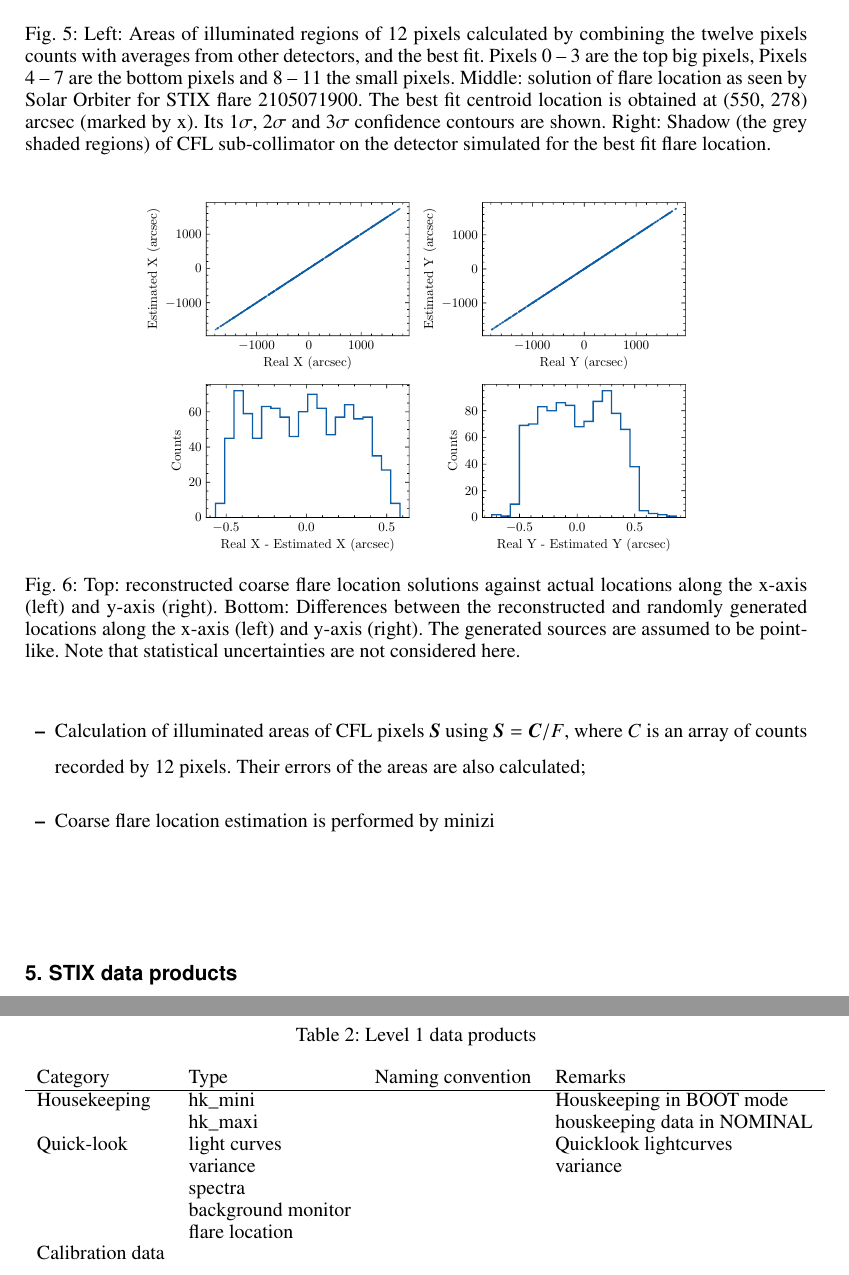
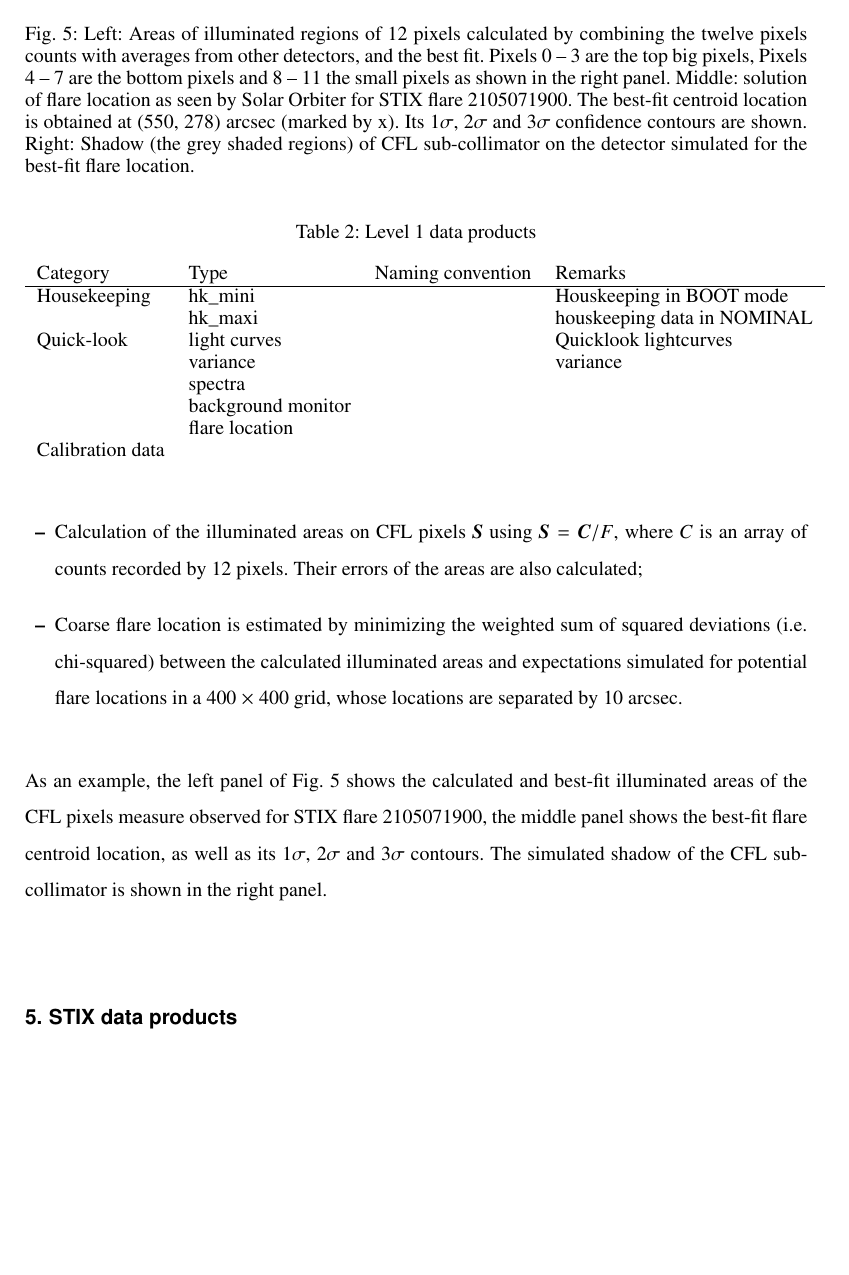
Before and after one commit to drhlxiao/stix-data-center-paper, a LaTeX paper (data_center.tex): two parts of pages 12 and 13 of 15 before the commit and part of page 12 of 15 after it, the two joined at a grey line, cut so that both start at the same text, the shorter picture padded with empty space. Compiled offline with pdfLaTeX.

Commit message:
update on Tue Mar  1 05:33:59 PM CET 2022

```diff
--- a/data_center.tex
+++ b/data_center.tex
@@ -502,13 +502,12 @@ range to be integrated, and more careful background subtraction.
   \caption{
    Left: Areas of illuminated regions of 12 pixels calculated by combining
   the twelve pixels counts with averages from other detectors, and the best fit.
-  Pixels 0 -- 3 are the top big pixels, Pixels 4 -- 7 are the bottom pixels and 8 -- 11 the small pixels.
+  Pixels 0 -- 3 are the top big pixels, Pixels 4 -- 7 are the bottom pixels and 8 -- 11 the small pixels as shown in the right panel.
    Middle: solution of flare location as seen by Solar Orbiter for STIX flare  2105071900.
-   The best fit centroid location is obtained at (550, 278) arcsec (marked by x).  Its 1$\sigma$, 2$\sigma$ and 3$\sigma$ confidence contours  are shown.
-    Right:
-  Shadow (the grey shaded regions) of CFL sub-collimator on the detector
-  simulated for the best fit flare location. }
-  \label{fig:cflpattern}
+   The best-fit centroid location is obtained at (550, 278) arcsec (marked by x).  Its 1$\sigma$, 2$\sigma$ and 3$\sigma$ confidence contours  are shown.
+    Right:  Shadow (the grey shaded regions) of CFL sub-collimator on the detector
+  simulated for the best-fit flare location. }
+  \label{fig:cfl}
 \end{figure*}
 
 Estimation of the coarse location of a flare on ground is performed
@@ -522,34 +521,21 @@ It includes the following steps:
       slit width and the pitch width. It doesn't vary with the position of the flare in the STIX FOV.
       Therefore, the fluence of a detector can be given by $F=c/(r*S_d)$,  where $c$ is the registered
       count and $S_\textrm{det}$ the sum of the sensitive areas of twelve pixels.
-  \item Calculation of illuminated areas of CFL pixels $\vec{S}$ using $\vec{S} = \vec{C}/F$, where $C$  is an array of counts
+  \item Calculation of the illuminated areas on CFL pixels $\vec{S}$ using $\vec{S} = \vec{C}/F$, where $C$  is an array of counts
   recorded by 12 pixels. Their errors of the areas are also calculated;
-  \item  Coarse flare location estimation is performed by minizi
-
-  %%\item
+  \item  Coarse flare location is estimated by minimizing the weighted sum of squared deviations
+  (i.e. chi-squared) between  the calculated illuminated areas and  expectations
+  simulated for potential flare locations in a 400 $\times$ 400 grid, whose locations are separated by 10 arcsec.
 \end{itemize}
+As an example, the left panel of Fig.~\ref{fig:cfl} shows the calculated and best-fit illuminated areas
+of the CFL pixels measure observed for STIX flare 2105071900, the middle panel shows the best-fit
+flare centroid location, as well as its $1\sigma$, $2\sigma$ and $3\sigma$ contours.
+The simulated shadow of the CFL sub-collimator  is shown in the right panel.
 
 
 
-
-\begin{figure*}
-  \centering
-  \includegraphics[width=0.7\linewidth]{figures/cflError.pdf}
-  \caption{Top: reconstructed coarse flare location solutions against actual locations along the x-axis (left) and y-axis (right). Bottom:
-  Differences between the reconstructed and randomly generated locations along
-   the x-axis (left) and y-axis (right). The generated sources are assumed to be point-like. Note that statistical
-   uncertainties are not considered here.
-    }
-  \label{fig:cflerror}
- %/FHNW/STIX/SolarFlareAnalysis/stix_simulator/cfl
-\end{figure*}
-
 \section{STIX data products}
-
-
-
 The Level0 archive contains TM which has been parsed or decommuated into readable structures but no additional external information is include:
-
 times are not converted to UTC
 no calibration or conversions applied
 for STIX we need to decide if we decompress / combine X-ray L0 the count/trigger data at this stage or in the next level L1
```
Also changed, not shown: 2 other files.
